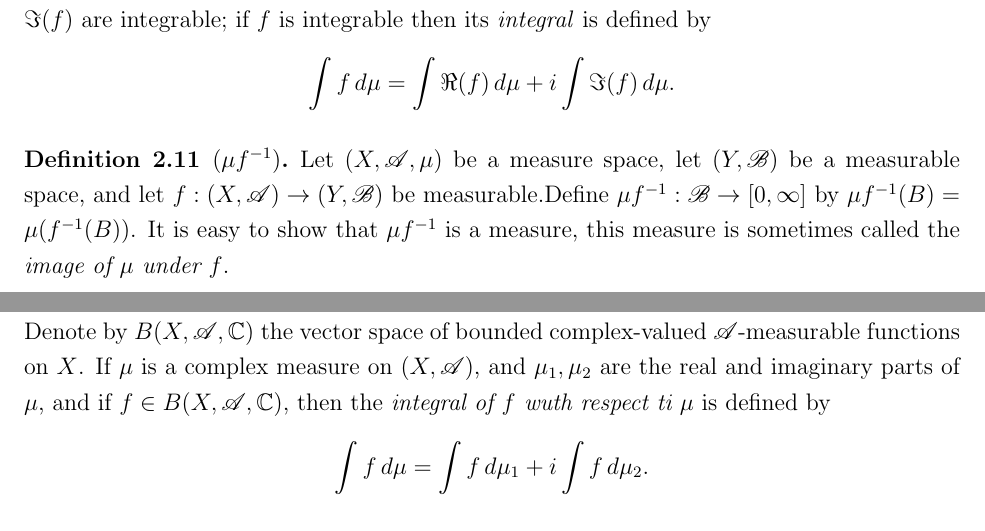
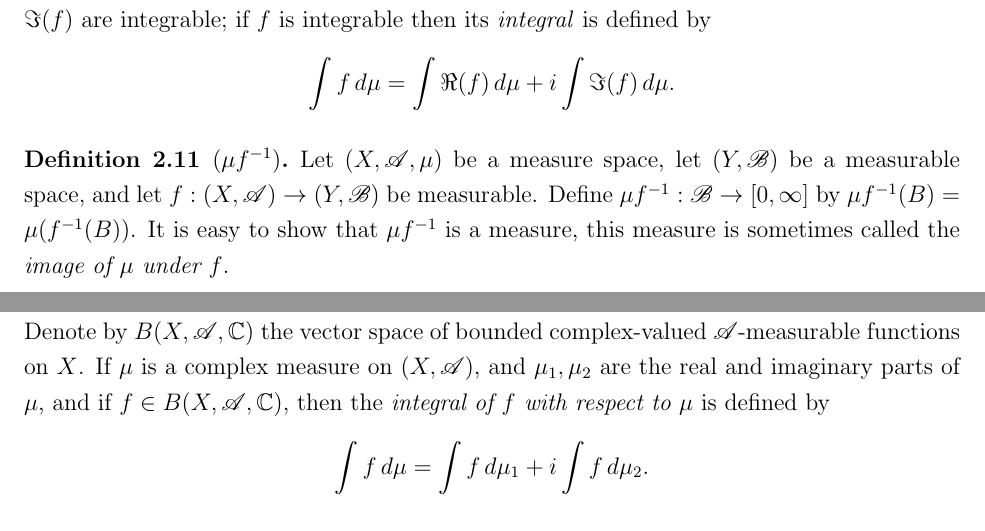
Before and after one commit to gustafbjurstam/maths-notes, a LaTeX document (Measure Theory - Cohn/Definitions.tex): two parts of pages 5 and 12 of 15, joined at a grey line, cut so that both start at the same text. Compiled offline with pdfLaTeX.

Commit message:
Small fixes

```diff
--- a/Measure Theory - Cohn/Definitions.tex
+++ b/Measure Theory - Cohn/Definitions.tex
@@ -394,7 +394,7 @@ bjurstam@kth.se\\
     \end{equation*}
 \end{definition}
 \begin{definition}[Integration with complex measure]
-    Let $X,\algebra)$ be a measurable space. Denote by $B(X,\algebra,\C)$ the vector space of bounded complex-valued $\algebra$-measurable functions on $X$. If $\mu$ is a complex measure on $(X,\algebra)$, and $\mu_1,\mu_2$ are the real and imaginary parts of $\mu$, and if $f\in B(X,\algebra,\C)$, then the \textit{integral of $f$ wuth respect ti $\mu$} is defined by
+    Let $(X,\algebra)$ be a measurable space. Denote by $B(X,\algebra,\C)$ the vector space of bounded complex-valued $\algebra$-measurable functions on $X$. If $\mu$ is a complex measure on $(X,\algebra)$, and $\mu_1,\mu_2$ are the real and imaginary parts of $\mu$, and if $f\in B(X,\algebra,\C)$, then the \textit{integral of $f$ with respect to $\mu$} is defined by
     \begin{equation*}
         \int f\,d\mu=\int f\,d\mu_1+i\int f \,d\mu_2.
     \end{equation*}
```
Also changed, not shown: Inverse Problems - Lecture Notes/README.md, Measure Theory - Cohn/Definitions.pdf, Measure Theory - Cohn/Definitions.tex (2 more changed lines).
